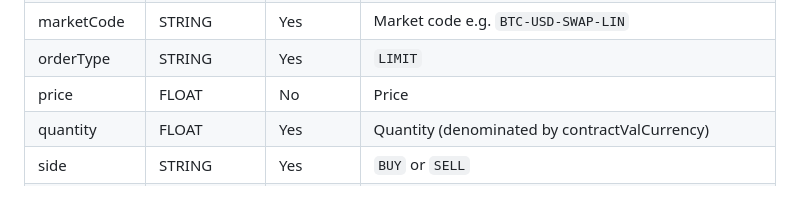
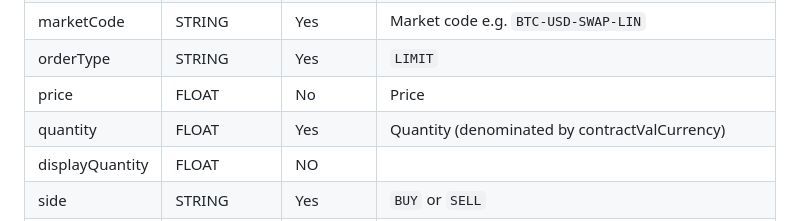
Before and after one commit to oxfun-github/oxfun-exchange-docs, a Markdown page: source/includes/_v2_websocket.md, the part around the change. Drawn GitHub-style.

Commit message:
update v3 api

```diff
--- a/source/includes/_v2_websocket.md
+++ b/source/includes/_v2_websocket.md
@@ -438,6 +438,7 @@ marketCode | STRING | Yes | Market code e.g. `BTC-USD-SWAP-LIN` |
 orderType | STRING | Yes |  `LIMIT` |
 price | FLOAT |  No | Price |
 quantity |  FLOAT | Yes | Quantity (denominated by contractValCurrency) |
+displayQuantity |  FLOAT | NO |  |
 side | STRING | Yes | `BUY` or `SELL` |
 timeInForce | ENUM | No | <ul><li>`GTC` (Good-till-Cancel) - Default</li><li> `IOC` (Immediate or Cancel, i.e. Taker-only)</li><li> `FOK` (Fill or Kill, for full size)</li><li>`MAKER_ONLY` (i.e. Post-only)</li><li> `MAKER_ONLY_REPRICE` (Reprices order to the best maker only price if the specified price were to lead to a taker trade)</li></ul>
 timestamp | LONG | NO | In milliseconds. If an order reaches the matching engine and the current timestamp exceeds timestamp + recvWindow, then the order will be rejected. If timestamp is provided without recvWindow, then a default recvWindow of 1000ms is used. If recvWindow is provided with no timestamp, then the request will not be rejected. If neither timestamp nor recvWindow are provided, then the request will not be rejected. |
```
